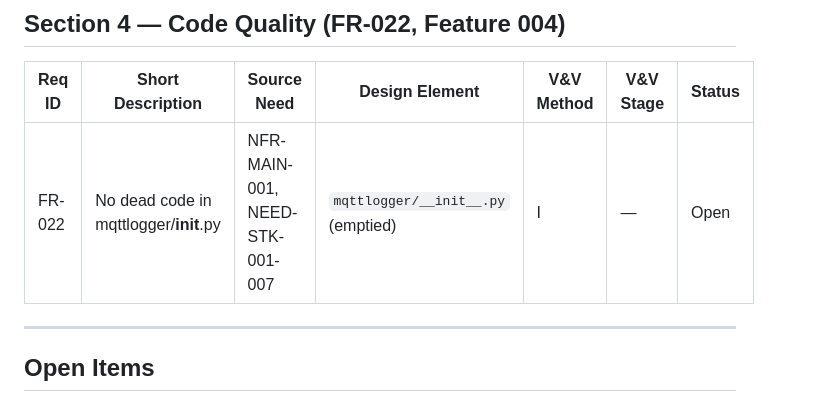
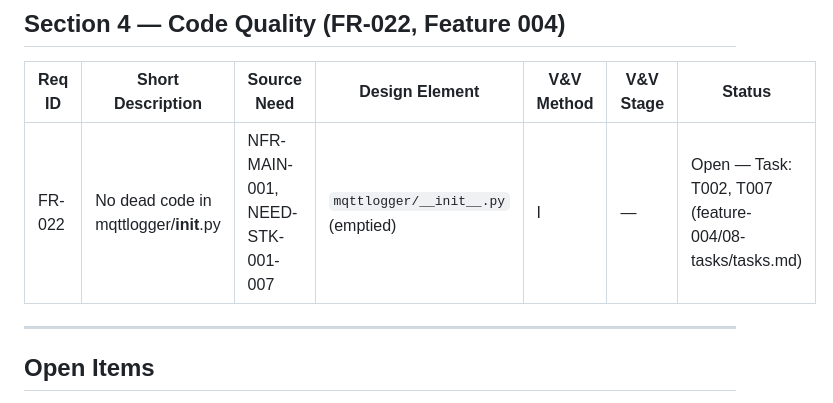
Before and after one commit to konchris/mqttlogger, a Markdown page: specs/system/rtm.md, the part around the change. Rendered like a GitHub page.

Commit message:
feat(se-gate): Phase 4 gate PASS for 004-remove-init-legacy
6 checks pass; 2 N/A (no explore; speckit-analyze superseded by
se-req-quality). RTM FR-022 row updated with task references T002+T007.

Co-Authored-By: Claude Sonnet 4.6 <noreply@anthropic.com>

```diff
--- a/specs/system/rtm.md
+++ b/specs/system/rtm.md
@@ -84,7 +84,7 @@ Maps every requirement to its source artifact, the architectural element that im
 
 | Req ID | Short Description | Source Need | Design Element | V&V Method | V&V Stage | Status |
 | ------ | ----------------- | ----------- | -------------- | ---------- | --------- | ------ |
-| FR-022 | No dead code in mqttlogger/__init__.py | NFR-MAIN-001, NEED-STK-001-007 | `mqttlogger/__init__.py` (emptied) | I | — | Open |
+| FR-022 | No dead code in mqttlogger/__init__.py | NFR-MAIN-001, NEED-STK-001-007 | `mqttlogger/__init__.py` (emptied) | I | — | Open — Task: T002, T007 (feature-004/08-tasks/tasks.md) |
 
 ---
 
```
Also changed, not shown: 1 other file.
